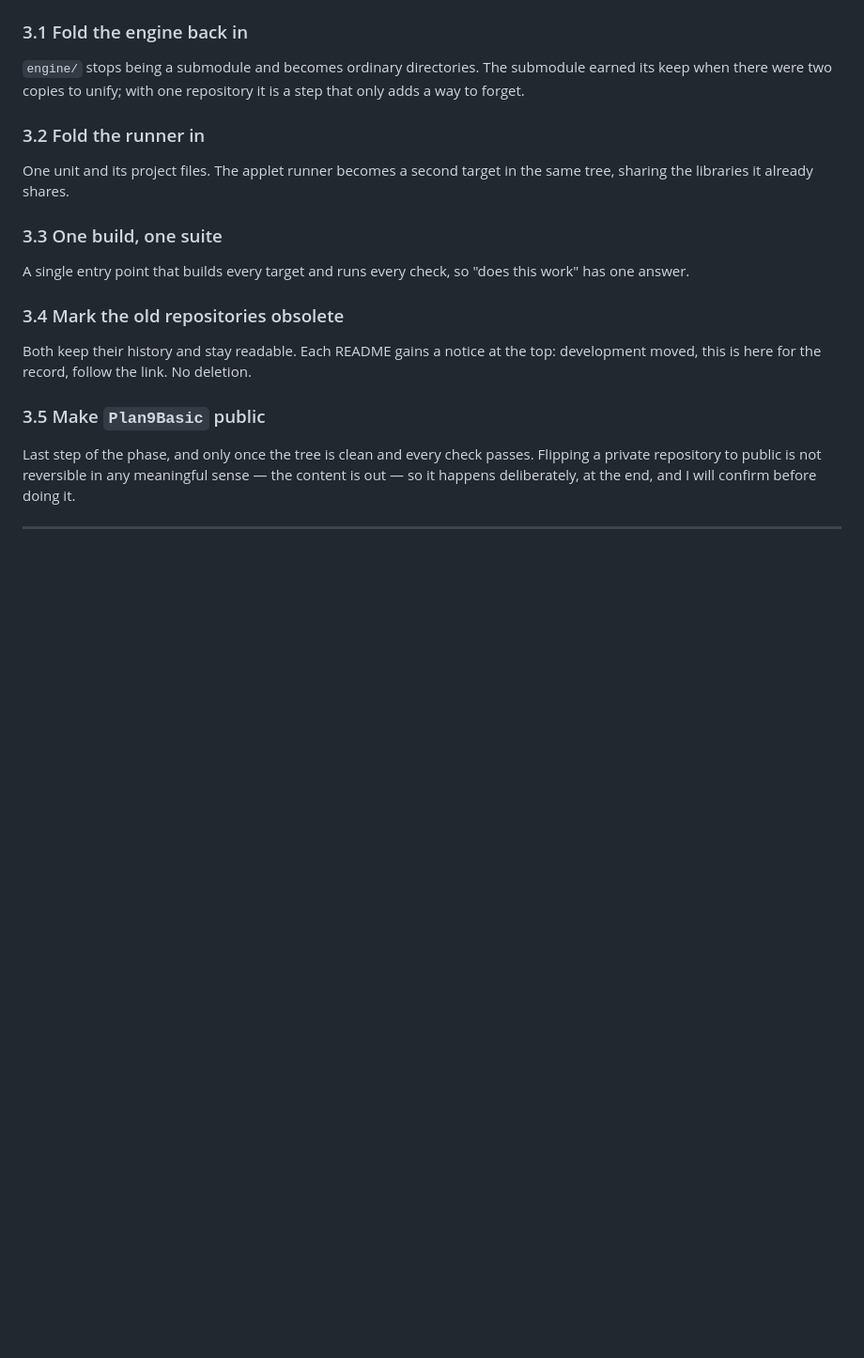
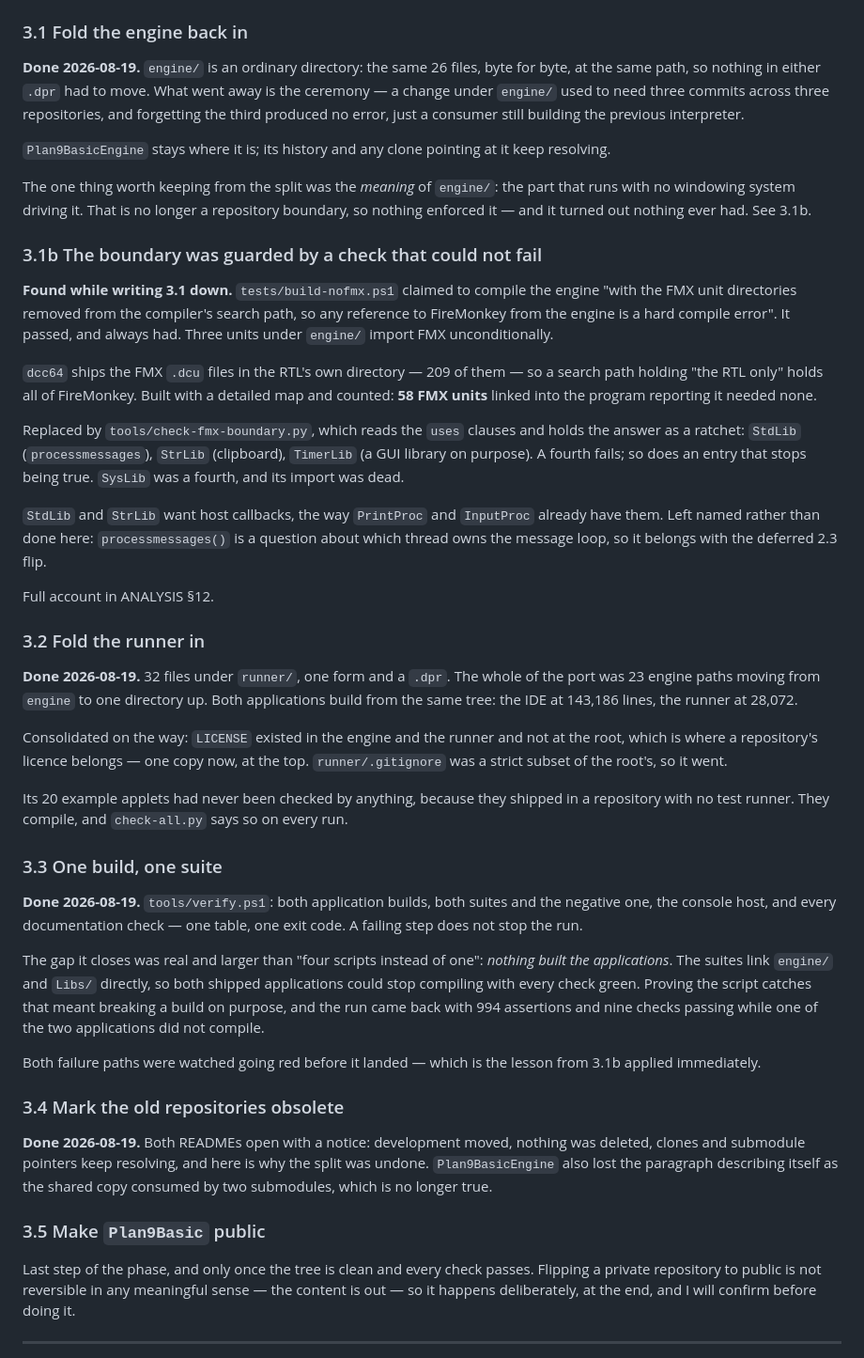
Before and after one commit to AndreMurtaX/Plan9Basic, a Markdown page: docs/PLAN-restructure.md, the part around the change. Shown at 94% size. Rendered like a GitHub page; blank space fills up the shorter version.

Commit message:
docs: record Phases 3.1 through 3.4, and what 3.1 turned up on the way
Four items closed: the engine folded in, the runner folded in, one command
that builds and checks everything, and both old repositories marked obsolete
with their history intact.

3.1b is new and was not in the plan. Writing down what engine/ means now that
it is not a repository meant checking the claim that it links without
FireMonkey -- and the check that had been holding that claim could not fail.
It has its own item because it changed how the next two were done: 3.3's
failure paths were both watched going red before it landed.

Co-Authored-By: Claude Opus 5 <noreply@anthropic.com>

```diff
--- a/docs/PLAN-restructure.md
+++ b/docs/PLAN-restructure.md
@@ -367,25 +367,81 @@ The runner holds exactly one unit of its own; the rest is submodule.
 
 ### 3.1 Fold the engine back in
 
-`engine/` stops being a submodule and becomes ordinary directories. The
-submodule earned its keep when there were two copies to unify; with one
-repository it is a step that only adds a way to forget.
+**Done 2026-08-19.** `engine/` is an ordinary directory: the same 26 files, byte
+for byte, at the same path, so nothing in either `.dpr` had to move. What went
+away is the ceremony — a change under `engine/` used to need three commits
+across three repositories, and forgetting the third produced no error, just a
+consumer still building the previous interpreter.
+
+`Plan9BasicEngine` stays where it is; its history and any clone pointing at it
+keep resolving.
+
+The one thing worth keeping from the split was the *meaning* of `engine/`: the
+part that runs with no windowing system driving it. That is no longer a
+repository boundary, so nothing enforced it — and it turned out nothing ever had. See 3.1b.
+
+### 3.1b The boundary was guarded by a check that could not fail
+
+**Found while writing 3.1 down.** `tests/build-nofmx.ps1` claimed to compile the
+engine "with the FMX unit directories removed from the compiler's search path,
+so any reference to FireMonkey from the engine is a hard compile error". It
+passed, and always had. Three units under `engine/` import FMX unconditionally.
+
+`dcc64` ships the FMX `.dcu` files in the RTL's own directory — 209 of
+them — so
+a search path holding "the RTL only" holds all of FireMonkey. Built with a
+detailed map and counted: **58 FMX units** linked into the program reporting it
+needed none.
+
+Replaced by `tools/check-fmx-boundary.py`, which reads the `uses` clauses and
+holds the answer as a ratchet: `StdLib` (`processmessages`), `StrLib`
+(clipboard), `TimerLib` (a GUI library on purpose). A fourth fails; so does an
+entry that stops being true. `SysLib` was a fourth, and its import was dead.
+
+`StdLib` and `StrLib` want host callbacks, the way `PrintProc` and `InputProc`
+already have them. Left named rather than done here: `processmessages()` is a
+question about which thread owns the message loop, so it belongs with the
+deferred 2.3 flip.
+
+Full account in ANALYSIS §12.
 
 ### 3.2 Fold the runner in
 
-One unit and its project files. The applet runner becomes a second target in
-the same tree, sharing the libraries it already shares.
+**Done 2026-08-19.** 32 files under `runner/`, one form and a `.dpr`. The whole
+of the port was 23 engine paths moving from `engine` to one directory up. Both
+applications build from the same tree: the IDE at 143,186 lines, the runner at
+28,072.
+
+Consolidated on the way: `LICENSE` existed in the engine and the runner and not
+at the root, which is where a repository's licence belongs — one copy now, at
+the top. `runner/.gitignore` was a strict subset of the root's, so it went.
+
+Its 20 example applets had never been checked by anything, because they shipped
+in a repository with no test runner. They compile, and `check-all.py` says so on
+every run.
 
 ### 3.3 One build, one suite
 
-A single entry point that builds every target and runs every check, so "does
-this work" has one answer.
+**Done 2026-08-19.** `tools/verify.ps1`: both application builds, both suites
+and the negative one, the console host, and every documentation check — one
+table, one exit code. A failing step does not stop the run.
+
+The gap it closes was real and larger than "four scripts instead of one":
+*nothing built the applications*. The suites link `engine/` and `Libs/`
+directly, so both shipped applications could stop compiling with every check
+green. Proving the script catches that meant breaking a build on purpose, and
+the run came back with 994 assertions and nine checks passing while one of the
+two applications did not compile.
+
+Both failure paths were watched going red before it landed — which is the
+lesson from 3.1b applied immediately.
 
 ### 3.4 Mark the old repositories obsolete
 
-Both keep their history and stay readable. Each README gains a notice at the
-top: development moved, this is here for the record, follow the link. No
-deletion.
+**Done 2026-08-19.** Both READMEs open with a notice: development moved, nothing
+was deleted, clones and submodule pointers keep resolving, and here is why the
+split was undone. `Plan9BasicEngine` also lost the paragraph describing itself
+as the shared copy consumed by two submodules, which is no longer true.
 
 ### 3.5 Make `Plan9Basic` public
 
```
